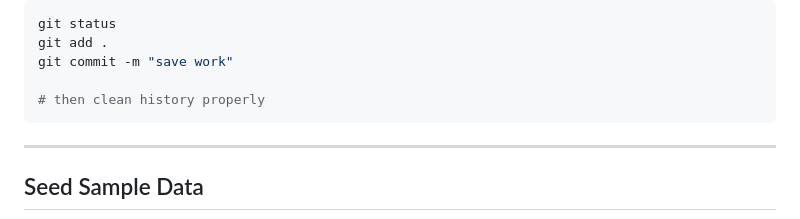
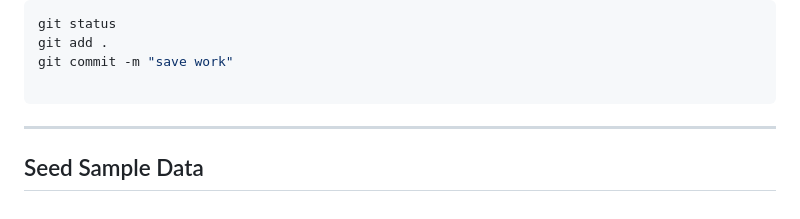
Before and after one commit to wesleyopenda/f1-database-fastAPI, a Markdown page: README.md, the part around one of its changes. GitHub-like rendering.

````diff
--- a/README.md
+++ b/README.md
@@ -244,7 +244,6 @@ git status
 git add .
 git commit -m "save work"
 
-# then clean history properly
 ```
 
 ---
````
Also changed, not shown: other parts of README.md (+2 -2 lines).
